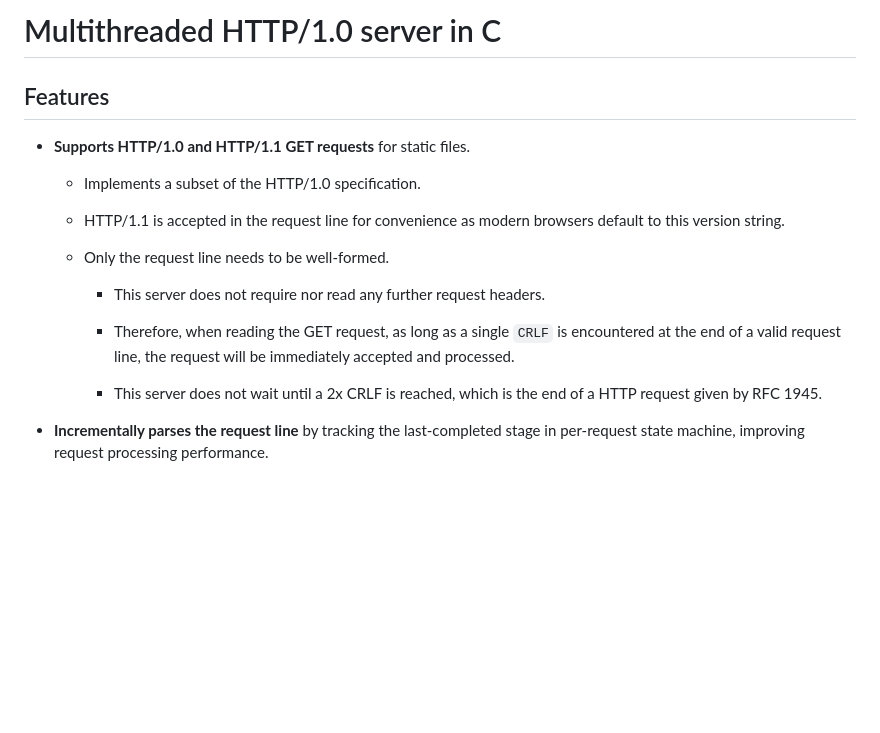
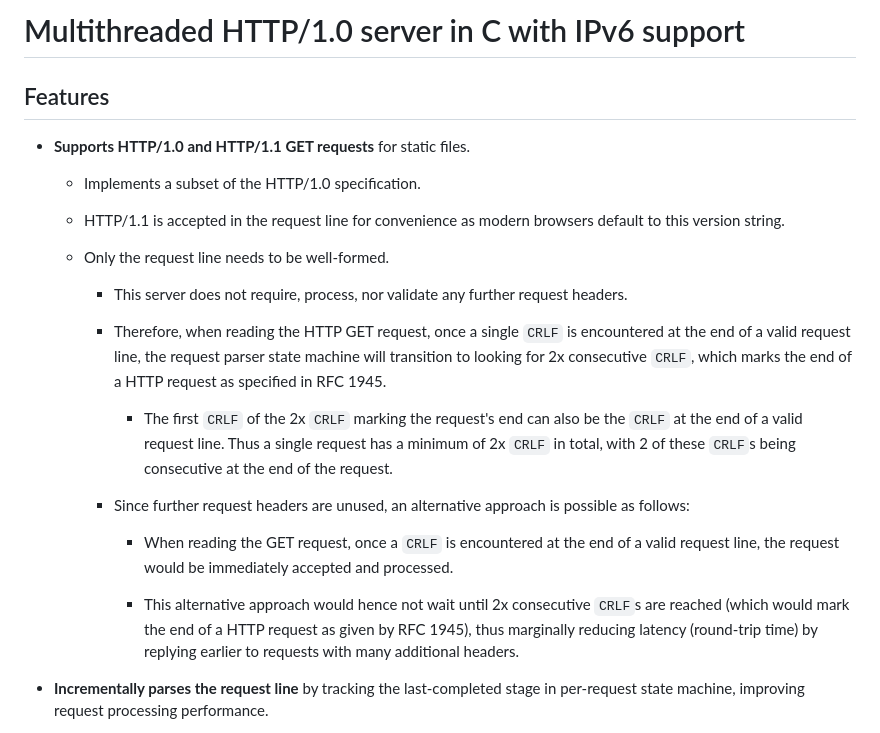
Before and after one commit to SkyArrow2177/multithreaded-http-server, a Markdown page: README.md, the part around the change. Rendered like a GitHub page; blank space fills up the shorter version.

Commit message:
docs: describe request-line state machine

```diff
--- a/README.md
+++ b/README.md
@@ -1,4 +1,4 @@
-# Multithreaded HTTP/1.0 server in C
+# Multithreaded HTTP/1.0 server in C with IPv6 support
 
 ## Features
 
@@ -9,14 +9,30 @@
     default to this version string.
   - Only the request line needs to be well-formed.
 
-    - This server does not require nor read any further request headers.
+    - This server does not require, process, nor validate any further request
+      headers.
 
-    - Therefore, when reading the GET request, as long as a single `CRLF` is
-      encountered at the end of a valid request line, the request will be
-      immediately accepted and processed.
+    - Therefore, when reading the HTTP GET request, once a single `CRLF` is
+      encountered at the end of a valid request line, the request parser state
+      machine will transition to looking for 2x consecutive `CRLF`, which marks
+      the end of a HTTP request as specified in RFC 1945.
 
-    - This server does not wait until a 2x CRLF is reached, which is the end of
-      a HTTP request given by RFC 1945.
+      - The first `CRLF` of the 2x `CRLF` marking the request's end can also be
+        the `CRLF` at the end of a valid request line. Thus a single request has
+        a minimum of 2x `CRLF` in total, with 2 of these `CRLF`s being
+        consecutive at the end of the request.
+
+    - Since further request headers are unused, an alternative approach is
+      possible as follows:
+
+      - When reading the GET request, once a `CRLF` is encountered at the end of
+        a valid request line, the request would be immediately accepted and
+        processed.
+
+      - This alternative approach would hence not wait until 2x consecutive
+        `CRLF`s are reached (which would mark the end of a HTTP request as given
+        by RFC 1945), thus marginally reducing latency (round-trip time) by
+        replying earlier to requests with many additional headers.
 
 - **Incrementally parses the request line** by tracking the last-completed stage
   in per-request state machine, improving request processing performance.
```
